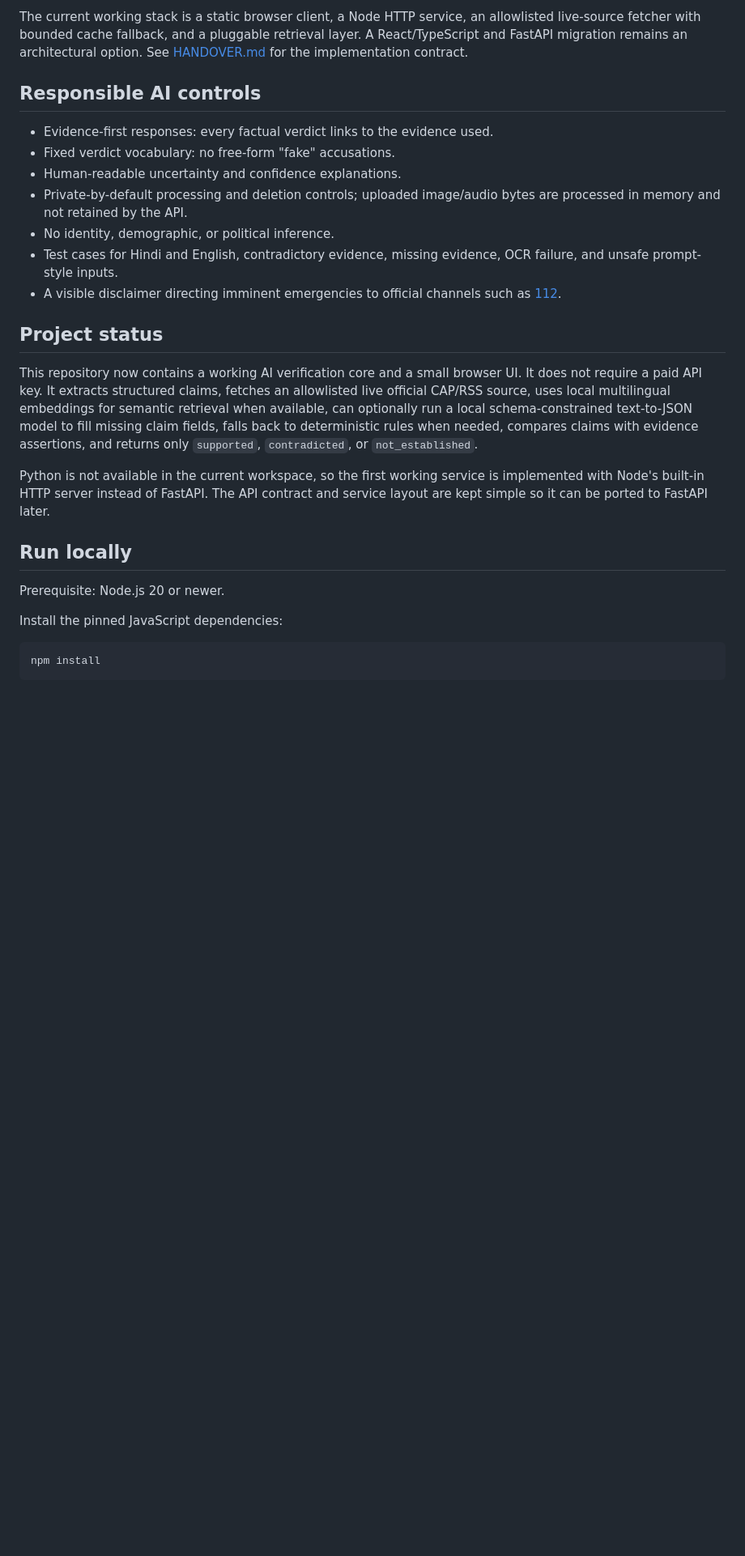
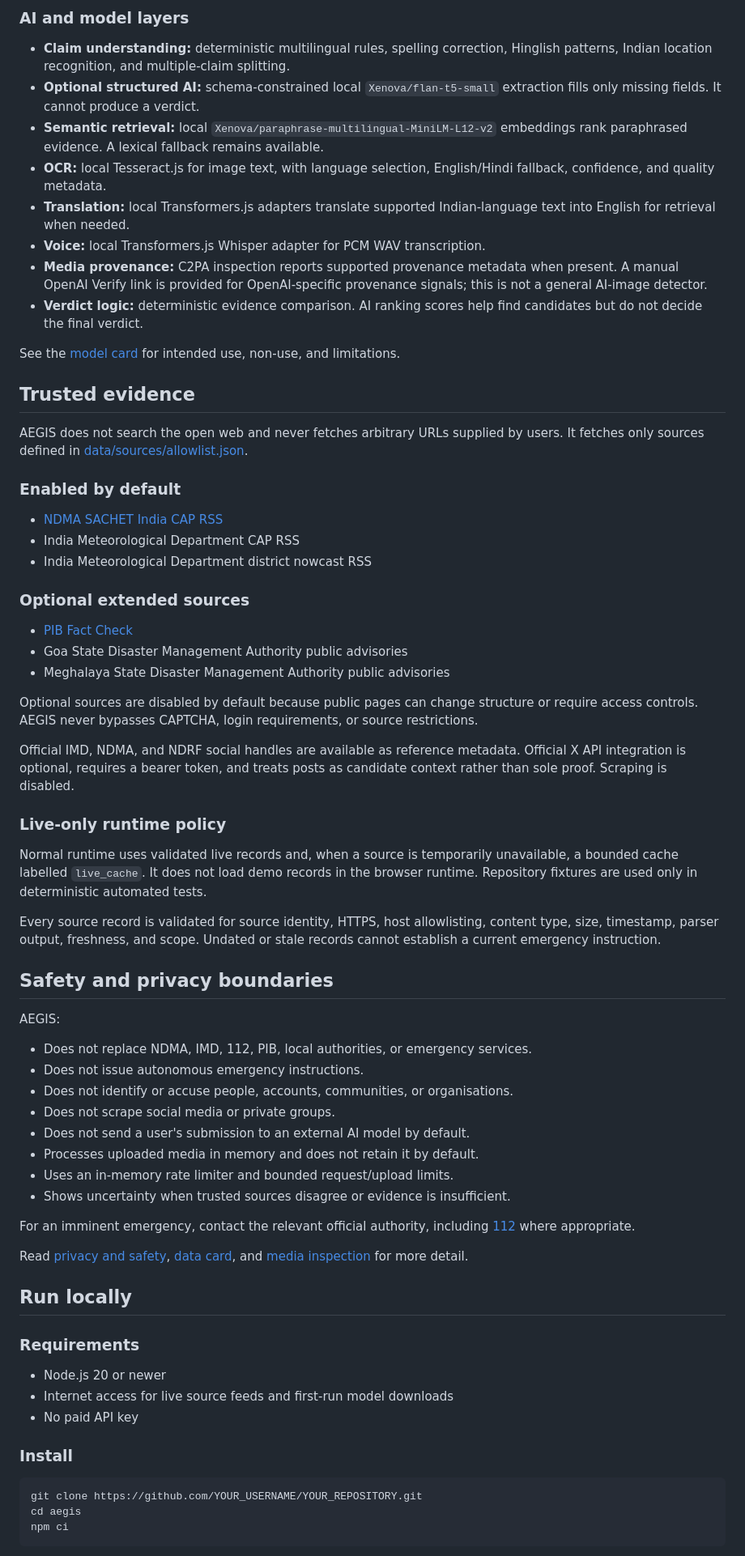
Before and after one commit to Stawberrymind/aegis, a Markdown page: README.md, the part around one of its changes. Shown at 81% size. Rendered like a GitHub page; blank space fills up the shorter version.

````diff
--- a/README.md
+++ b/README.md
@@ -64,30 +60,74 @@ Text / image / voice note
 ```
 
-The current working stack is a static browser client, a Node HTTP service, an allowlisted live-source fetcher with bounded cache fallback, and a pluggable retrieval layer. A React/TypeScript and FastAPI migration remains an architectural option. See [HANDOVER.md](HANDOVER.md) for the implementation contract.
+### AI and model layers
 
-## Responsible AI controls
+- **Claim understanding:** deterministic multilingual rules, spelling correction, Hinglish patterns, Indian location recognition, and multiple-claim splitting.
+- **Optional structured AI:** schema-constrained local `Xenova/flan-t5-small` extraction fills only missing fields. It cannot produce a verdict.
+- **Semantic retrieval:** local `Xenova/paraphrase-multilingual-MiniLM-L12-v2` embeddings rank paraphrased evidence. A lexical fallback remains available.
+- **OCR:** local Tesseract.js for image text, with language selection, English/Hindi fallback, confidence, and quality metadata.
+- **Translation:** local Transformers.js adapters translate supported Indian-language text into English for retrieval when needed.
+- **Voice:** local Transformers.js Whisper adapter for PCM WAV transcription.
+- **Media provenance:** C2PA inspection reports supported provenance metadata when present. A manual OpenAI Verify link is provided for OpenAI-specific provenance signals; this is not a general AI-image detector.
+- **Verdict logic:** deterministic evidence comparison. AI ranking scores help find candidates but do not decide the final verdict.
 
-- Evidence-first responses: every factual verdict links to the evidence used.
-- Fixed verdict vocabulary: no free-form "fake" accusations.
-- Human-readable uncertainty and confidence explanations.
-- Private-by-default processing and deletion controls; uploaded image/audio bytes are processed in memory and not retained by the API.
-- No identity, demographic, or political inference.
-- Test cases for Hindi and English, contradictory evidence, missing evidence, OCR failure, and unsafe prompt-style inputs.
-- A visible disclaimer directing imminent emergencies to official channels such as [112](https://112.gov.in/).
+See the [model card](docs/model-card.md) for intended use, non-use, and limitations.
 
-## Project status
+## Trusted evidence
 
-This repository now contains a working AI verification core and a small browser UI. It does not require a paid API key. It extracts structured claims, fetches an allowlisted live official CAP/RSS source, uses local multilingual embeddings for semantic retrieval when available, can optionally run a local schema-constrained text-to-JSON model to fill missing claim fields, falls back to deterministic rules when needed, compares claims with evidence assertions, and returns only `supported`, `contradicted`, or `not_established`.
+AEGIS does not search the open web and never fetches arbitrary URLs supplied by users. It fetches only sources defined in [data/sources/allowlist.json](data/sources/allowlist.json).
 
-Python is not available in the current workspace, so the first working service is implemented with Node's built-in HTTP server instead of FastAPI. The API contract and service layout are kept simple so it can be ported to FastAPI later.
+### Enabled by default
+
+- [NDMA SACHET India CAP RSS](https://sachet.ndma.gov.in/)
+- India Meteorological Department CAP RSS
+- India Meteorological Department district nowcast RSS
+
+### Optional extended sources
+
+- [PIB Fact Check](https://factcheck.pib.gov.in/)
+- Goa State Disaster Management Authority public advisories
+- Meghalaya State Disaster Management Authority public advisories
+
+Optional sources are disabled by default because public pages can change structure or require access controls. AEGIS never bypasses CAPTCHA, login requirements, or source restrictions.
+
+Official IMD, NDMA, and NDRF social handles are available as reference metadata. Official X API integration is optional, requires a bearer token, and treats posts as candidate context rather than sole proof. Scraping is disabled.
+
+### Live-only runtime policy
+
+Normal runtime uses validated live records and, when a source is temporarily unavailable, a bounded cache labelled `live_cache`. It does not load demo records in the browser runtime. Repository fixtures are used only in deterministic automated tests.
+
+Every source record is validated for source identity, HTTPS, host allowlisting, content type, size, timestamp, parser output, freshness, and scope. Undated or stale records cannot establish a current emergency instruction.
+
+## Safety and privacy boundaries
+
+AEGIS:
+
+- Does not replace NDMA, IMD, 112, PIB, local authorities, or emergency services.
+- Does not issue autonomous emergency instructions.
+- Does not identify or accuse people, accounts, communities, or organisations.
+- Does not scrape social media or private groups.
+- Does not send a user's submission to an external AI model by default.
+- Processes uploaded media in memory and does not retain it by default.
+- Uses an in-memory rate limiter and bounded request/upload limits.
+- Shows uncertainty when trusted sources disagree or evidence is insufficient.
+
+For an imminent emergency, contact the relevant official authority, including [112](https://112.gov.in/) where appropriate.
+
+Read [privacy and safety](docs/privacy-and-safety.md), [data card](docs/data-card.md), and [media inspection](docs/media-inspection.md) for more detail.
 
 ## Run locally
 
-Prerequisite: Node.js 20 or newer.
+### Requirements
 
-Install the pinned JavaScript dependencies:
+- Node.js 20 or newer
+- Internet access for live source feeds and first-run model downloads
+- No paid API key
+
+### Install
 
 ```bash
-npm install
+git clone https://github.com/YOUR_USERNAME/YOUR_REPOSITORY.git
+cd aegis
+npm ci
 ```
 
````
Also changed, not shown: other parts of README.md (+163 -88 lines), .agent/CONTINUITY.md (+9 -0 lines).
